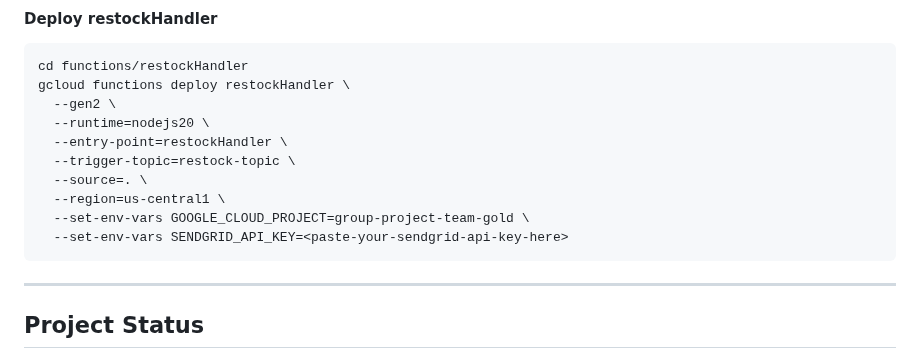
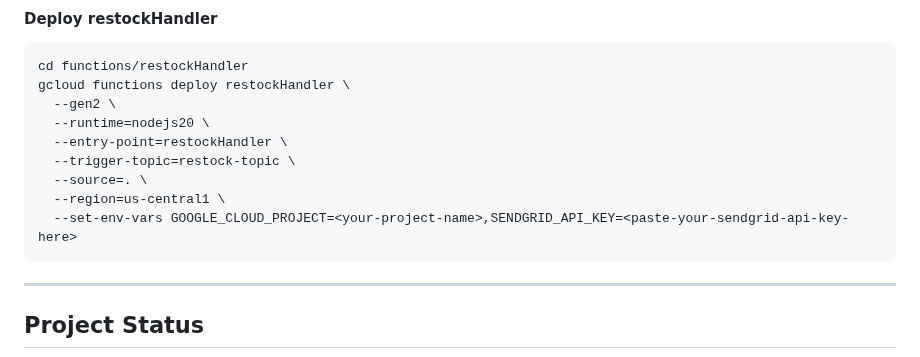
Before and after one commit to Ania-star/smartstock-gcp, a Markdown page: README.md, the part around the change. Rendered like a GitHub page.

````diff
--- a/README.md
+++ b/README.md
@@ -343,8 +343,7 @@ gcloud functions deploy restockHandler \
   --trigger-topic=restock-topic \
   --source=. \
   --region=us-central1 \
-  --set-env-vars GOOGLE_CLOUD_PROJECT=group-project-team-gold \
-  --set-env-vars SENDGRID_API_KEY=<paste-your-sendgrid-api-key-here>
+  --set-env-vars GOOGLE_CLOUD_PROJECT=<your-project-name>,SENDGRID_API_KEY=<paste-your-sendgrid-api-key-here>
 ```
 
 ---
````
